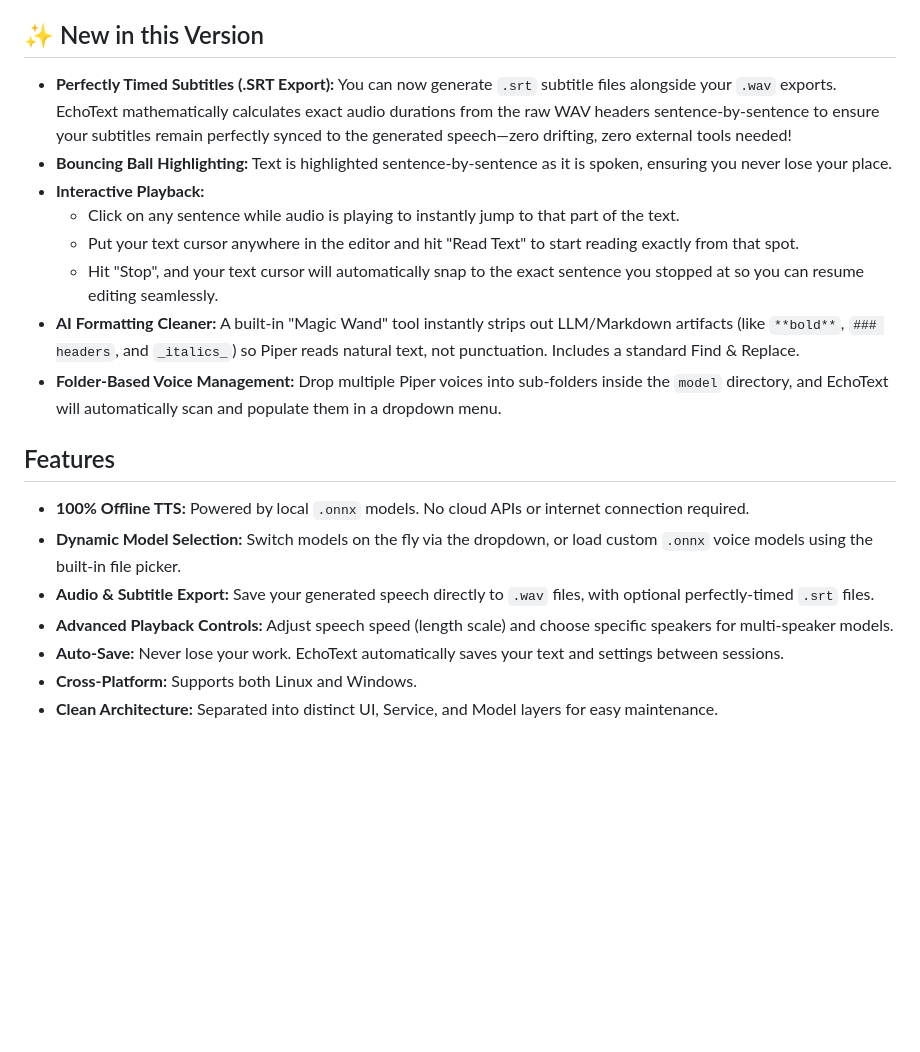
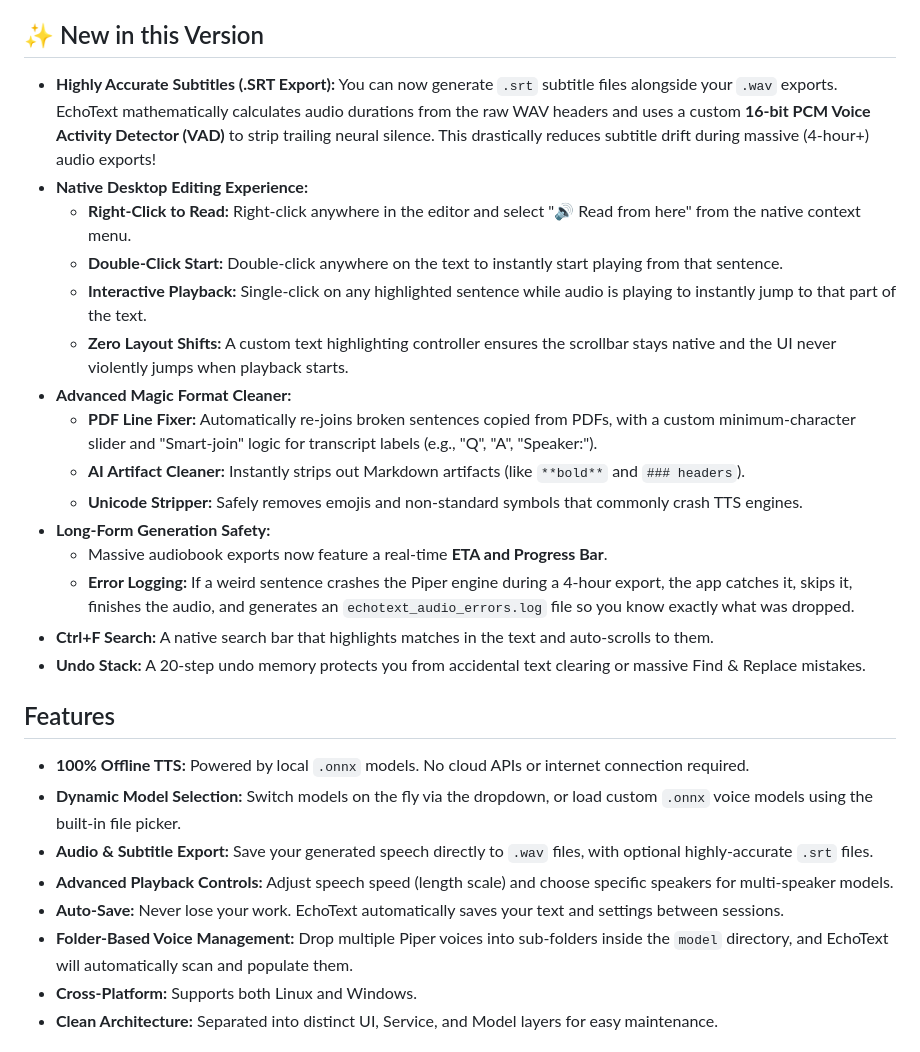
Before and after one commit to nathanfx330/Echotext, a Markdown page: README.md, the part around the change. Drawn GitHub-style; blank space fills up the shorter version.

Commit message:
Docs: Update README with VAD audio sync, native UI, and new features

```diff
--- a/README.md
+++ b/README.md
@@ -5,21 +5,29 @@ A clean, dark-themed Flutter desktop application for on-the-fly Text-to-Speech (
 EchoText runs completely offline, piping your text directly into the Piper engine and playing the generated audio instantly.
 
 ## ✨ New in this Version
-* **Perfectly Timed Subtitles (.SRT Export):** You can now generate `.srt` subtitle files alongside your `.wav` exports. EchoText mathematically calculates exact audio durations from the raw WAV headers sentence-by-sentence to ensure your subtitles remain perfectly synced to the generated speech—zero drifting, zero external tools needed!
-* **Bouncing Ball Highlighting:** Text is highlighted sentence-by-sentence as it is spoken, ensuring you never lose your place.
-* **Interactive Playback:**
-  * Click on any sentence while audio is playing to instantly jump to that part of the text.
-  * Put your text cursor anywhere in the editor and hit "Read Text" to start reading exactly from that spot.
-  * Hit "Stop", and your text cursor will automatically snap to the exact sentence you stopped at so you can resume editing seamlessly.
-* **AI Formatting Cleaner:** A built-in "Magic Wand" tool instantly strips out LLM/Markdown artifacts (like `**bold**`, `### headers`, and `_italics_`) so Piper reads natural text, not punctuation. Includes a standard Find & Replace.
-* **Folder-Based Voice Management:** Drop multiple Piper voices into sub-folders inside the `model` directory, and EchoText will automatically scan and populate them in a dropdown menu.
+* **Highly Accurate Subtitles (.SRT Export):** You can now generate `.srt` subtitle files alongside your `.wav` exports. EchoText mathematically calculates audio durations from the raw WAV headers and uses a custom **16-bit PCM Voice Activity Detector (VAD)** to strip trailing neural silence. This drastically reduces subtitle drift during massive (4-hour+) audio exports!
+* **Native Desktop Editing Experience:**
+  * **Right-Click to Read:** Right-click anywhere in the editor and select "🔊 Read from here" from the native context menu.
+  * **Double-Click Start:** Double-click anywhere on the text to instantly start playing from that sentence.
+  * **Interactive Playback:** Single-click on any highlighted sentence while audio is playing to instantly jump to that part of the text.
+  * **Zero Layout Shifts:** A custom text highlighting controller ensures the scrollbar stays native and the UI never violently jumps when playback starts.
+* **Advanced Magic Format Cleaner:**
+  * **PDF Line Fixer:** Automatically re-joins broken sentences copied from PDFs, with a custom minimum-character slider and "Smart-join" logic for transcript labels (e.g., "Q", "A", "Speaker:").
+  * **AI Artifact Cleaner:** Instantly strips out Markdown artifacts (like `**bold**` and `### headers`).
+  * **Unicode Stripper:** Safely removes emojis and non-standard symbols that commonly crash TTS engines.
+* **Long-Form Generation Safety:**
+  * Massive audiobook exports now feature a real-time **ETA and Progress Bar**.
+  * **Error Logging:** If a weird sentence crashes the Piper engine during a 4-hour export, the app catches it, skips it, finishes the audio, and generates an `echotext_audio_errors.log` file so you know exactly what was dropped.
+* **Ctrl+F Search:** A native search bar that highlights matches in the text and auto-scrolls to them.
+* **Undo Stack:** A 20-step undo memory protects you from accidental text clearing or massive Find & Replace mistakes.
 
 ## Features
 * **100% Offline TTS:** Powered by local `.onnx` models. No cloud APIs or internet connection required.
 * **Dynamic Model Selection:** Switch models on the fly via the dropdown, or load custom `.onnx` voice models using the built-in file picker.
-* **Audio & Subtitle Export:** Save your generated speech directly to `.wav` files, with optional perfectly-timed `.srt` files.
+* **Audio & Subtitle Export:** Save your generated speech directly to `.wav` files, with optional highly-accurate `.srt` files.
 * **Advanced Playback Controls:** Adjust speech speed (length scale) and choose specific speakers for multi-speaker models.
 * **Auto-Save:** Never lose your work. EchoText automatically saves your text and settings between sessions.
+* **Folder-Based Voice Management:** Drop multiple Piper voices into sub-folders inside the `model` directory, and EchoText will automatically scan and populate them.
 * **Cross-Platform:** Supports both Linux and Windows.
 * **Clean Architecture:** Separated into distinct UI, Service, and Model layers for easy maintenance.
 
```
